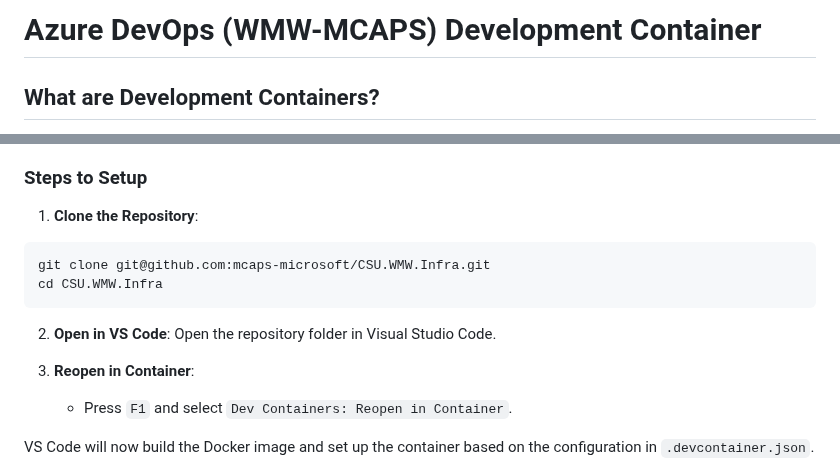
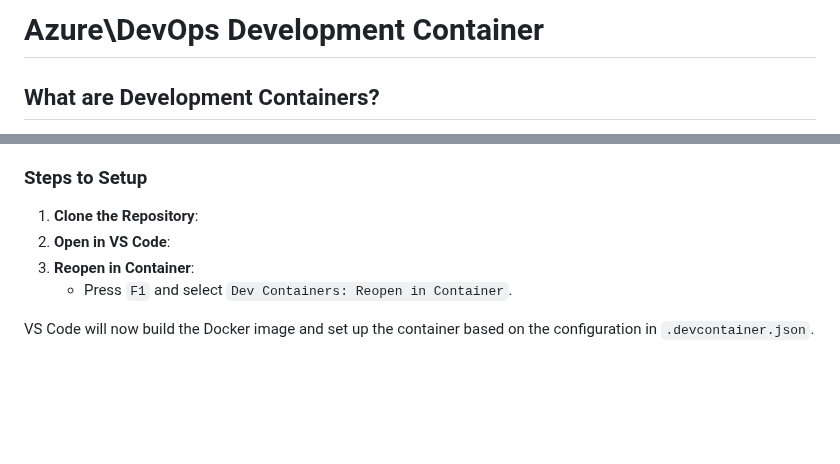
Before and after one commit to BenTheCloudGuy/lab-ansible-101, a Markdown page: .devcontainer/README.md, 2 parts joined by grey strips. Rendered like a GitHub page; blank space fills up the shorter version.

Commit message:
update devcontainer readme

````diff
--- a/.devcontainer/README.md
+++ b/.devcontainer/README.md
@@ -1,4 +1,4 @@
-# Azure DevOps (WMW-MCAPS) Development Container
+# Azure\DevOps Development Container
 
 ## What are Development Containers?
 
@@ -34,15 +34,7 @@ Development containers are a feature provided by Visual Studio Code, allowing yo
 ### Steps to Setup
 
 1. **Clone the Repository**:
-
-```sh
-git clone git@github.com:mcaps-microsoft/CSU.WMW.Infra.git
-cd CSU.WMW.Infra
-```
-
 2. **Open in VS Code**:
-   Open the repository folder in Visual Studio Code.
-
 3. **Reopen in Container**:
    - Press `F1` and select `Dev Containers: Reopen in Container`.
 
````
